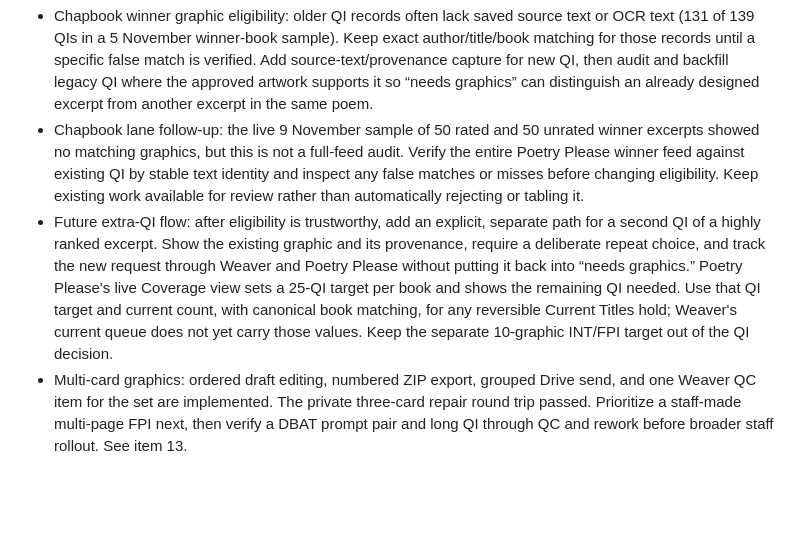
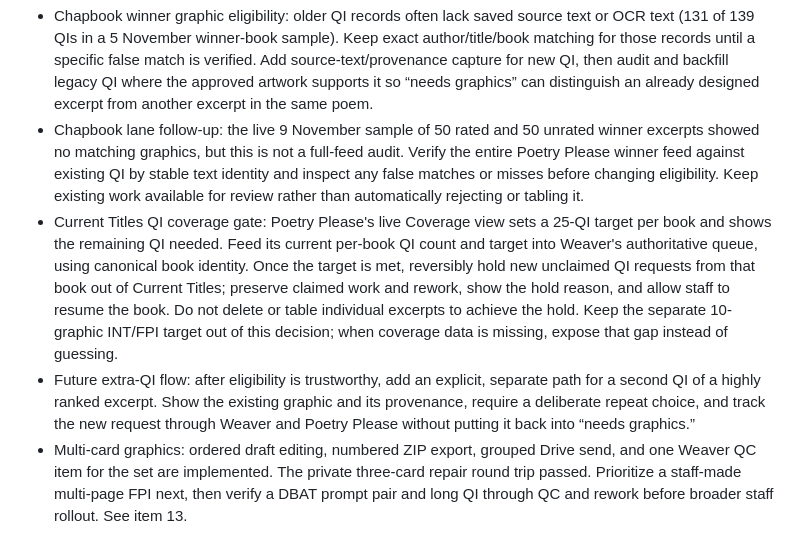
Before and after one commit to samvancook/PIG, a Markdown page: ROADMAP.md, the part around the change. Drawn GitHub-style; blank space fills up the shorter version.

Commit message:
Track Current Titles QI coverage gate separately

```diff
--- a/ROADMAP.md
+++ b/ROADMAP.md
@@ -4,7 +4,8 @@
 
 - Chapbook winner graphic eligibility: older QI records often lack saved source text or OCR text (131 of 139 QIs in a 5 November winner-book sample). Keep exact author/title/book matching for those records until a specific false match is verified. Add source-text/provenance capture for new QI, then audit and backfill legacy QI where the approved artwork supports it so “needs graphics” can distinguish an already designed excerpt from another excerpt in the same poem.
 - Chapbook lane follow-up: the live 9 November sample of 50 rated and 50 unrated winner excerpts showed no matching graphics, but this is not a full-feed audit. Verify the entire Poetry Please winner feed against existing QI by stable text identity and inspect any false matches or misses before changing eligibility. Keep existing work available for review rather than automatically rejecting or tabling it.
-- Future extra-QI flow: after eligibility is trustworthy, add an explicit, separate path for a second QI of a highly ranked excerpt. Show the existing graphic and its provenance, require a deliberate repeat choice, and track the new request through Weaver and Poetry Please without putting it back into “needs graphics.” Poetry Please's live Coverage view sets a 25-QI target per book and shows the remaining QI needed. Use that QI target and current count, with canonical book matching, for any reversible Current Titles hold; Weaver's current queue does not yet carry those values. Keep the separate 10-graphic INT/FPI target out of the QI decision.
+- Current Titles QI coverage gate: Poetry Please's live Coverage view sets a 25-QI target per book and shows the remaining QI needed. Feed its current per-book QI count and target into Weaver's authoritative queue, using canonical book identity. Once the target is met, reversibly hold new unclaimed QI requests from that book out of Current Titles; preserve claimed work and rework, show the hold reason, and allow staff to resume the book. Do not delete or table individual excerpts to achieve the hold. Keep the separate 10-graphic INT/FPI target out of this decision; when coverage data is missing, expose that gap instead of guessing.
+- Future extra-QI flow: after eligibility is trustworthy, add an explicit, separate path for a second QI of a highly ranked excerpt. Show the existing graphic and its provenance, require a deliberate repeat choice, and track the new request through Weaver and Poetry Please without putting it back into “needs graphics.”
 - Multi-card graphics: ordered draft editing, numbered ZIP export, grouped Drive send, and one Weaver QC item for the set are implemented. The private three-card repair round trip passed. Prioritize a staff-made multi-page FPI next, then verify a DBAT prompt pair and long QI through QC and rework before broader staff rollout. See item 13.
 - Template-design priority: Studio now supports named Editorial and Printed Book variants from approved layouts. Verify one staff-created variant from save through P.I.G. export. Two active Fall 2026 variants were saved through P.I.G.; separately verify one completed graphic's Weaver handoff, P.I.G. reopen, and export; see item 15.
 - Source pulldown cleanup is a priority: give Poetry Please repair requests their own clearly labeled lane, then audit the source and filter pulldowns for duplicate or confusing choices. The live bottom four labels are All excerpt texts, Approved / QI-ready excerpts, Catalog short poems, and Full poems. Compare their eligibility, coverage, search, and completion behavior with Poetry Please ranked texts and Weaver requests before hiding or merging any option. The two local excerpt sources are not Weaver's actionable queue. All excerpt texts excludes QI known to the bundled status database and a dated snapshot of Weaver-approved QI text hashes. Replace that one-time snapshot with an automatic, observable excerpt-level refresh that includes new approvals and active production, uses stable source identity when available, and flags stale data. Approved / QI-ready excerpts has selected status-positive rows since P.I.G.'s initial commit; its broad OR includes existing assets, approvals, and graphic-made flags. Determine whether staff need it as a reference lane, then rename or retire it. Keep distinct queue ownership and repair workflows intact.
```
